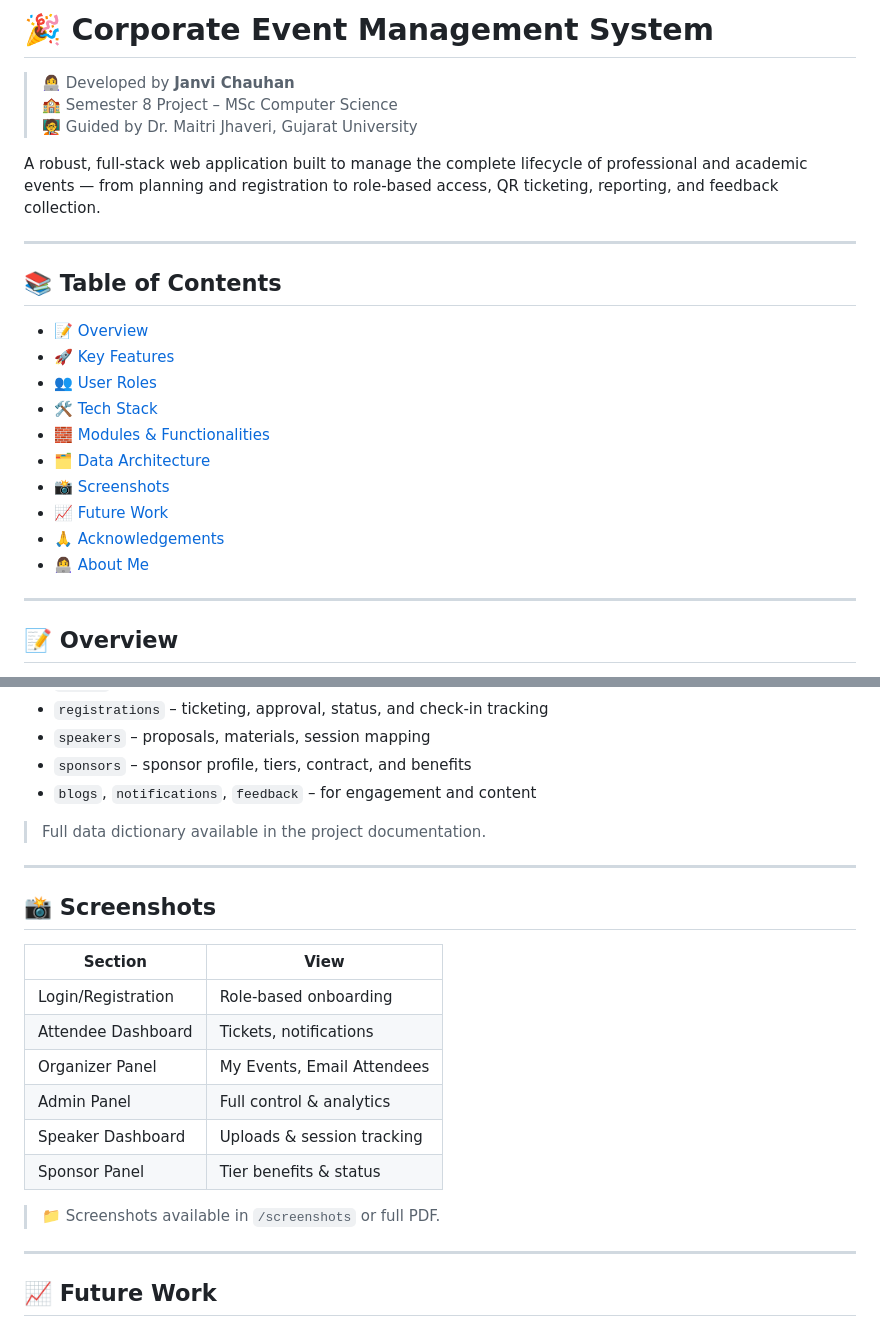
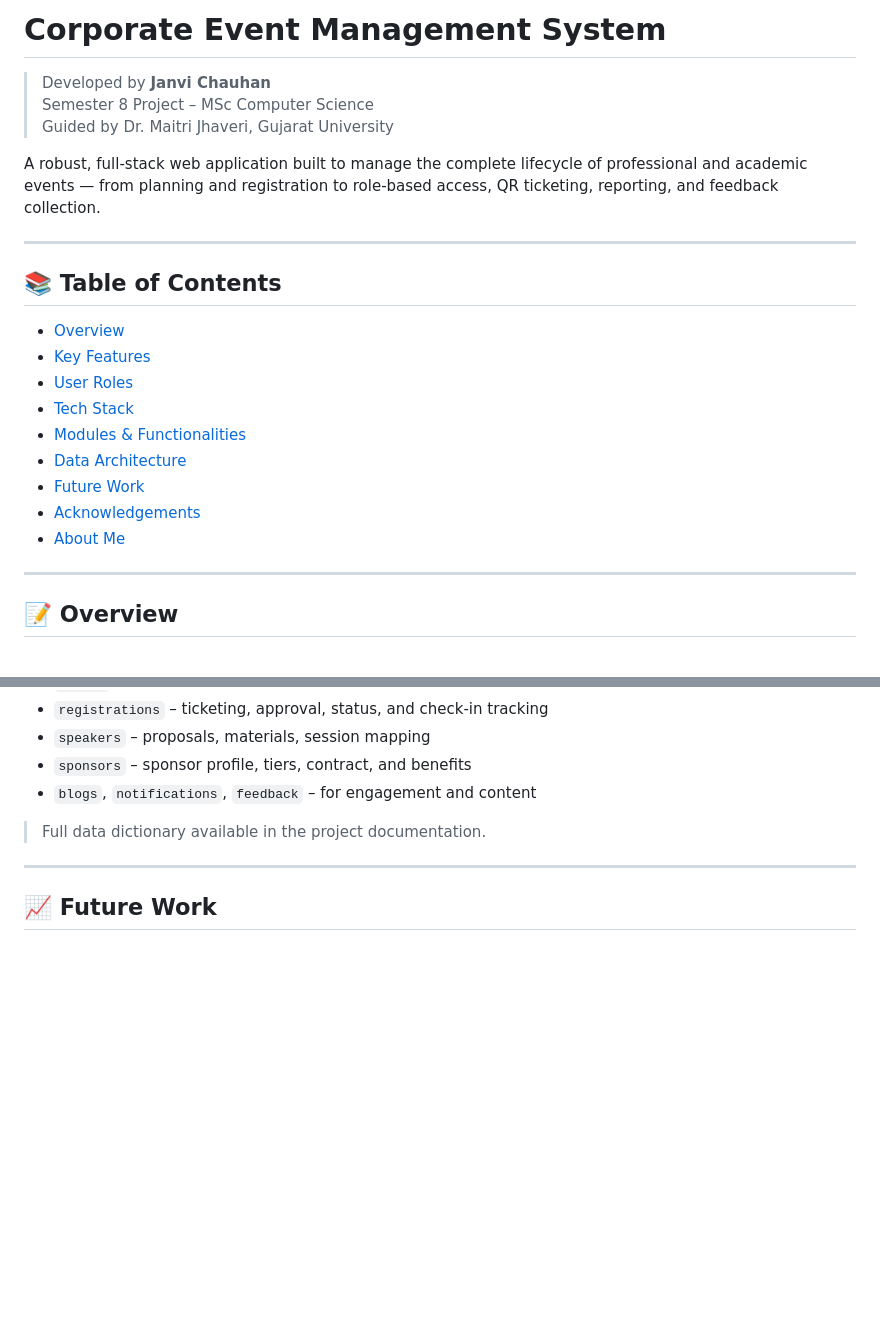
Before and after one commit to JanviChauhan045794/event_management, a Markdown page: README.md, 2 parts joined by grey strips. Rendered like a GitHub page; blank space fills up the shorter version.

```diff
--- a/README.md
+++ b/README.md
@@ -1,8 +1,8 @@
-# 🎉 Corporate Event Management System
+#  Corporate Event Management System
 
-> 👩‍💻 Developed by **Janvi Chauhan**
-> 🏫 Semester 8 Project – MSc Computer Science
-> 🧑‍🏫 Guided by Dr. Maitri Jhaveri, Gujarat University
+>  Developed by **Janvi Chauhan**
+>  Semester 8 Project – MSc Computer Science
+>  Guided by Dr. Maitri Jhaveri, Gujarat University
 
 A robust, full-stack web application built to manage the complete lifecycle of professional and academic events — from planning and registration to role-based access, QR ticketing, reporting, and feedback collection.
 
@@ -10,16 +10,15 @@ A robust, full-stack web application built to manage the complete lifecycle of p
 
 ## 📚 Table of Contents
 
-- [📝 Overview](#-overview)
-- [🚀 Key Features](#-key-features)
-- [👥 User Roles](#-user-roles)
-- [🛠️ Tech Stack](#-tech-stack)
-- [🧱 Modules & Functionalities](#-modules--functionalities)
-- [🗂️ Data Architecture](#-data-architecture)
-- [📸 Screenshots](#-screenshots)
-- [📈 Future Work](#-future-work)
-- [🙏 Acknowledgements](#-acknowledgements)
-- [👩‍💻 About Me](#-about-me)
+- [ Overview](#-overview)
+- [ Key Features](#-key-features)
+- [ User Roles](#-user-roles)
+- [ Tech Stack](#-tech-stack)
+- [ Modules & Functionalities](#-modules--functionalities)
+- [ Data Architecture](#-data-architecture)
+- [ Future Work](#-future-work)
+- [ Acknowledgements](#-acknowledgements)
+- [ About Me](#-about-me)
 
 ---
 
@@ -113,21 +112,6 @@ This role-based platform offers a seamless experience for Students, Faculty, Ind
 
 ---
 
-## 📸 Screenshots
-
-| Section            | View                      |
-|-------------------|---------------------------|
-| Login/Registration| Role-based onboarding     |
-| Attendee Dashboard| Tickets, notifications    |
-| Organizer Panel   | My Events, Email Attendees|
-| Admin Panel       | Full control & analytics  |
-| Speaker Dashboard | Uploads & session tracking|
-| Sponsor Panel     | Tier benefits & status     |
-
-> 📁 Screenshots available in `/screenshots` or full PDF.
-
----
-
 ## 📈 Future Work
 
 - 🔧 **Hackathon Module**: Team formation, project tracking
```
